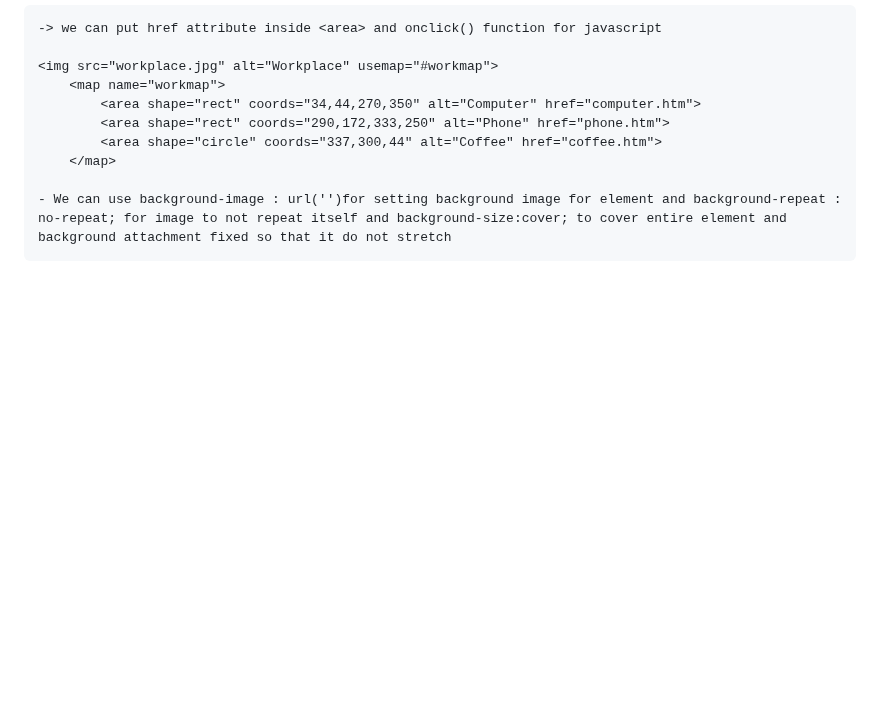
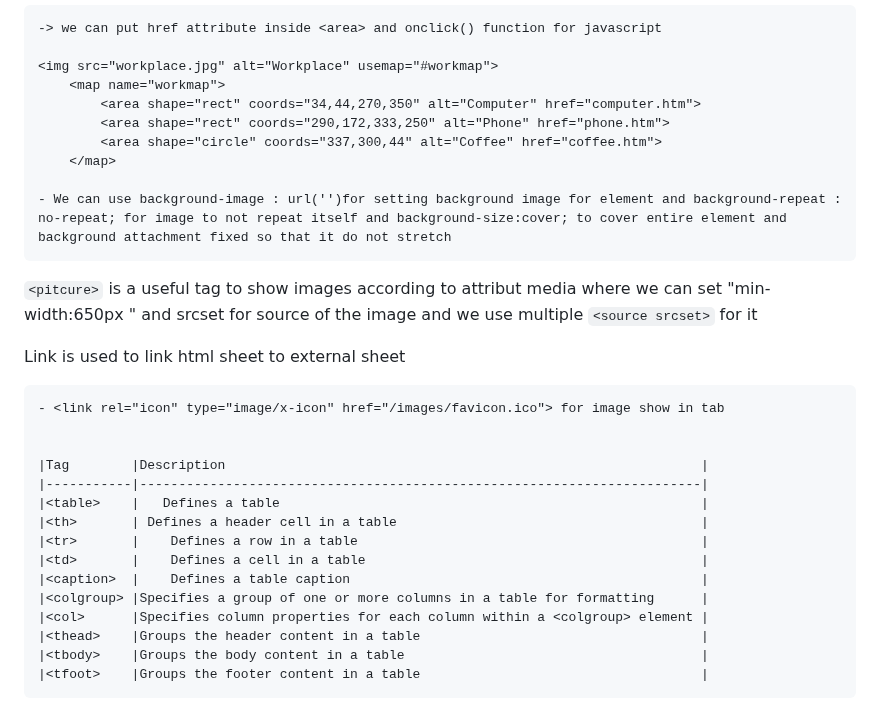
Before and after one commit to sp18-sunnydhaka/mern-fronted, a Markdown page: README.md, the part around the change. Rendered like a GitHub page; blank space fills up the shorter version.

```diff
--- a/README.md
+++ b/README.md
@@ -85,3 +85,23 @@ We can make image clickable with the help of using <img usemap="# image-map-name
         </map>
 
     - We can use background-image : url('')for setting background image for element and background-repeat : no-repeat; for image to not repeat itself and background-size:cover; to cover entire element and background attachment fixed so that it do not stretch
+
+`<pitcure>` is a useful tag to show images according to attribut media where we can set "min-width:650px " and srcset for source of the image and we use multiple `<source srcset>` for it
+
+Link is used to link html sheet to external sheet
+
+    - <link rel="icon" type="image/x-icon" href="/images/favicon.ico"> for image show in tab
+
+
+    |Tag	    |Description                                                             |
+    |-----------|------------------------------------------------------------------------|
+    |<table>    |	Defines a table                                                      |
+    |<th>	    | Defines a header cell in a table                                       |
+    |<tr>	    |    Defines a row in a table                                            |
+    |<td>	    |    Defines a cell in a table                                           |
+    |<caption>	|    Defines a table caption                                             |
+    |<colgroup>	|Specifies a group of one or more columns in a table for formatting      |
+    |<col>	    |Specifies column properties for each column within a <colgroup> element |
+    |<thead>	|Groups the header content in a table                                    |
+    |<tbody>	|Groups the body content in a table                                      |
+    |<tfoot>	|Groups the footer content in a table                                    |
```
